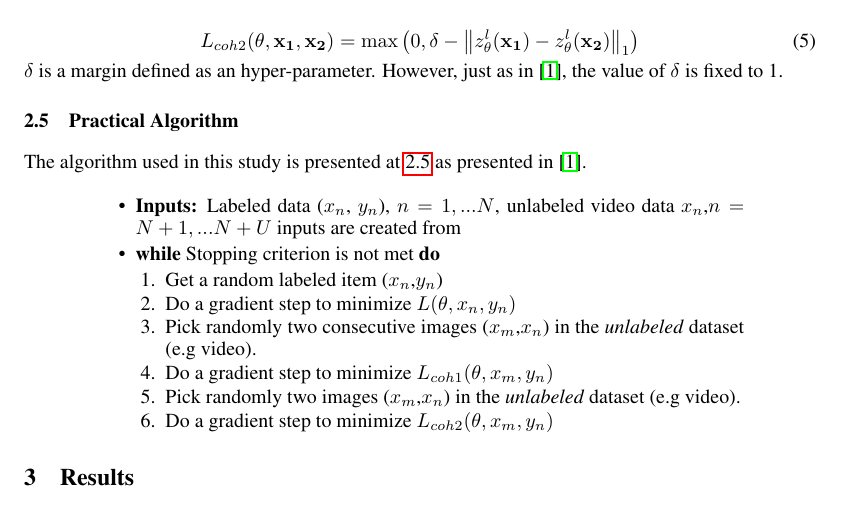
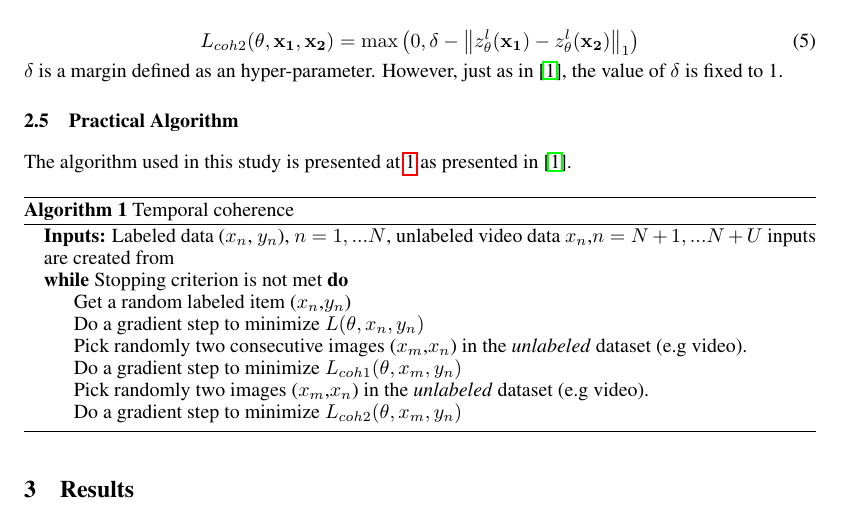
Before and after one commit to martarek/temporalcoherence, a LaTeX paper (rapport/rapport.tex): part of page 3 of 3, cut so that both start at the same text. Compiled offline with pdfLaTeX.

Commit message:
Utilisé l'environnement algorithm

```diff
--- a/rapport/rapport.tex
+++ b/rapport/rapport.tex
@@ -8,6 +8,9 @@
 \usepackage{mathtools}
 \usepackage{listings}
 \usepackage[numbers,square]{natbib}
+\usepackage{algorithm}
+\usepackage{algorithmicx}
+\usepackage[noend]{algpseudocode}
 %\documentstyle[nips13submit_09,times,art10]{article} % For LaTeX 2.09
 
 \DeclarePairedDelimiter\abs{\lvert}{\rvert}%
@@ -162,23 +165,21 @@ $\delta$ is a margin defined as an hyper-parameter. However, just as in~\cite{Mo
 \subsection{Practical Algorithm}
 The algorithm used in this study is presented at~\ref{lst:algo} as presented in~\citep{Mobahi2009}.
 
-\begin{quote}
+\begin{algorithm}
+\caption{Temporal coherence}
 \label{lst:algo}
-\begin{itemize}
-\item  \textbf{Inputs:} Labeled data ($x_n$, $y_n$), $n = 1, ...N$, unlabeled video data $x_n$,$n=N+1, ... N+U$ inputs are created from
-\item \textbf{while} Stopping criterion is not met \textbf{do}
-\begin{enumerate}
-\item Get a random labeled item ($x_n$,$y_n$)
-\item Do a gradient step to minimize $L(\theta,x_n,y_n)$
-\item Pick randomly two consecutive images ($x_m$,$x_n$) in the \textit{unlabeled} dataset (e.g video).
-\item Do a gradient step to minimize $L_{coh1}(\theta,x_m,y_n)$
-\item Pick randomly two images ($x_m$,$x_n$) in the \textit{unlabeled} dataset (e.g video).
-\item Do a gradient step to minimize $L_{coh2}(\theta,x_m,y_n)$
-\end{enumerate}
-
-\end{itemize}
-\end{quote}
-
+\begin{algorithmic}
+\State \textbf{Inputs:} Labeled data ($x_n$, $y_n$), $n = 1, ...N$, unlabeled video data $x_n$,$n=N+1, ... N+U$ inputs are created from
+\While{Stopping criterion is not met}
+\State Get a random labeled item ($x_n$,$y_n$)
+\State Do a gradient step to minimize $L(\theta,x_n,y_n)$
+\State Pick randomly two consecutive images ($x_m$,$x_n$) in the \textit{unlabeled} dataset (e.g video).
+\State Do a gradient step to minimize $L_{coh1}(\theta,x_m,y_n)$
+\State Pick randomly two images ($x_m$,$x_n$) in the \textit{unlabeled} dataset (e.g video).
+\State Do a gradient step to minimize $L_{coh2}(\theta,x_m,y_n)$
+\EndWhile
+\end{algorithmic}
+\end{algorithm}
 
 \section{Results}
 %TODO – Describe your experimental protocol (proportions used to divide the data into training, validation and test sets, data preprocessing, etc.).
```
